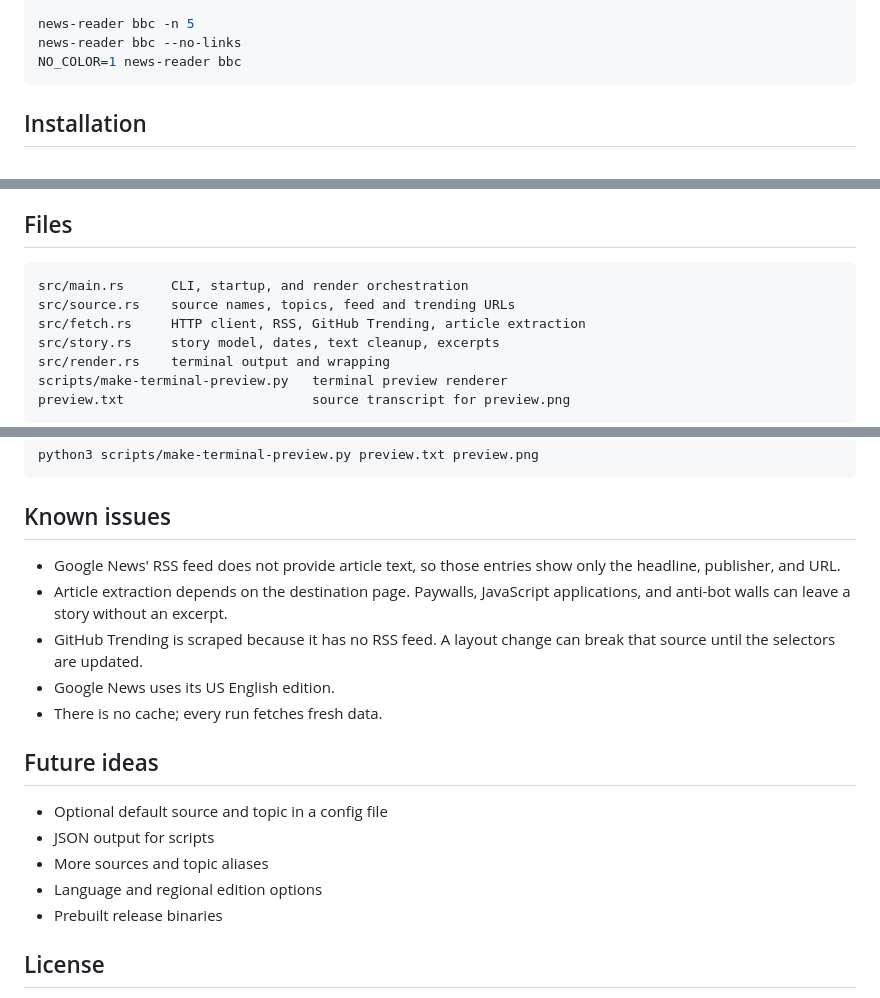
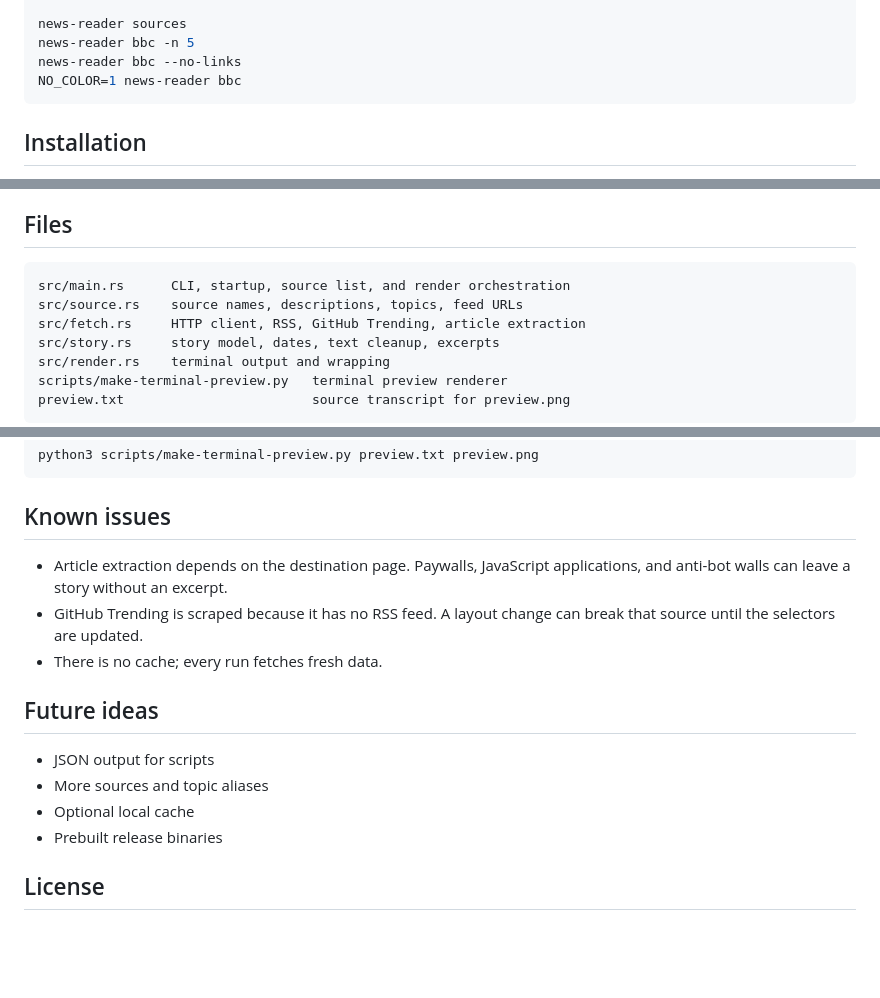
Before and after one commit to batusaribay/news, a Markdown page: README.md, 3 parts joined by grey strips. Drawn GitHub-style; blank space fills up the shorter version.

````diff
--- a/README.md
+++ b/README.md
@@ -71,6 +74,7 @@ news-reader github monthly
 news-reader hackernews ask
 news-reader lobsters rust
 
+news-reader sources
 news-reader bbc -n 5
 news-reader bbc --no-links
 NO_COLOR=1 news-reader bbc
@@ -112,8 +116,8 @@ cargo install --git https://github.com/batusaribay/news-reader.git --locked
 ## Files
 
 ```text
-src/main.rs      CLI, startup, and render orchestration
-src/source.rs    source names, topics, feed and trending URLs
+src/main.rs      CLI, startup, source list, and render orchestration
+src/source.rs    source names, descriptions, topics, feed URLs
 src/fetch.rs     HTTP client, RSS, GitHub Trending, article extraction
 src/story.rs     story model, dates, text cleanup, excerpts
 src/render.rs    terminal output and wrapping
@@ -138,21 +142,17 @@ python3 scripts/make-terminal-preview.py preview.txt preview.png
 
 ## Known issues
 
-- Google News' RSS feed does not provide article text, so those entries show
-  only the headline, publisher, and URL.
 - Article extraction depends on the destination page. Paywalls, JavaScript
   applications, and anti-bot walls can leave a story without an excerpt.
 - GitHub Trending is scraped because it has no RSS feed. A layout change can
   break that source until the selectors are updated.
-- Google News uses its US English edition.
 - There is no cache; every run fetches fresh data.
 
 ## Future ideas
 
-- Optional default source and topic in a config file
 - JSON output for scripts
 - More sources and topic aliases
-- Language and regional edition options
+- Optional local cache
 - Prebuilt release binaries
 
 ## License
````
Also changed, not shown: other parts of README.md (+18 -15 lines), preview.png, 7 other files.
